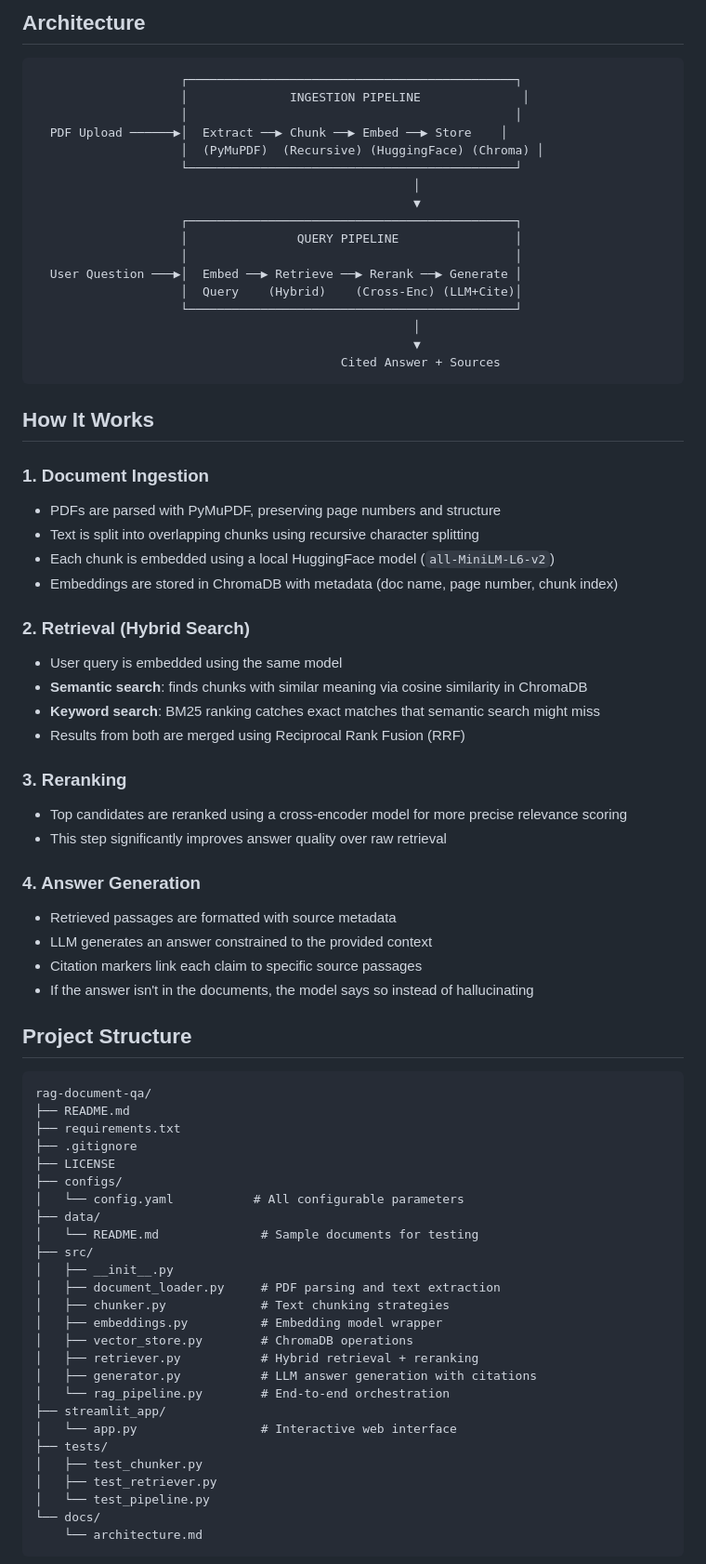
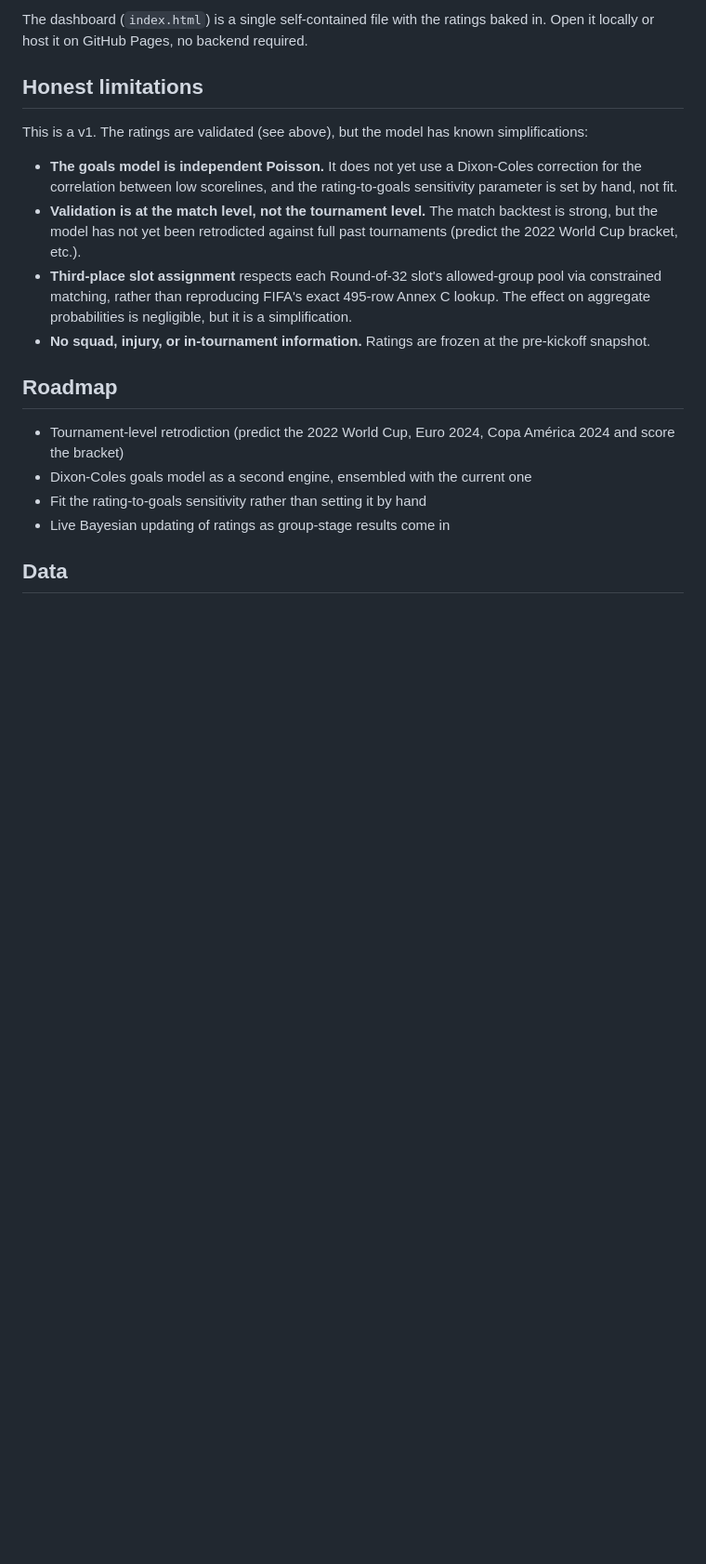
Before and after one commit to AmaarAyoob1/wc2026-predictor, a Markdown page: README.md, the part around one of its changes. Shown at 93% size. GitHub-like rendering; blank space fills up the shorter version.

Commit message:
Fix README: replace DocQuery doc with World Cup project description

````diff
--- a/README.md
+++ b/README.md
@@ -48,79 +56,22 @@ streamlit run streamlit_app/app.py
 ```
 
-## Architecture
+The dashboard (`index.html`) is a single self-contained file with the ratings baked in. Open it locally or host it on GitHub Pages, no backend required.
 
-```
-                    ┌─────────────────────────────────────────────┐
-                    │              INGESTION PIPELINE              │
-                    │                                             │
-  PDF Upload ──────▶│  Extract ──▶ Chunk ──▶ Embed ──▶ Store    │
-                    │  (PyMuPDF)  (Recursive) (HuggingFace) (Chroma) │
-                    └─────────────────────────────────────────────┘
-                                                    │
-                                                    ▼
-                    ┌─────────────────────────────────────────────┐
-                    │               QUERY PIPELINE                │
-                    │                                             │
-  User Question ───▶│  Embed ──▶ Retrieve ──▶ Rerank ──▶ Generate │
-                    │  Query    (Hybrid)    (Cross-Enc) (LLM+Cite)│
-                    └─────────────────────────────────────────────┘
-                                                    │
-                                                    ▼
-                                          Cited Answer + Sources
-```
+## Honest limitations
 
-## How It Works
+This is a v1. The ratings are validated (see above), but the model has known simplifications:
 
-### 1. Document Ingestion
-- PDFs are parsed with PyMuPDF, preserving page numbers and structure
-- Text is split into overlapping chunks using recursive character splitting
-- Each chunk is embedded using a local HuggingFace model (`all-MiniLM-L6-v2`)
-- Embeddings are stored in ChromaDB with metadata (doc name, page number, chunk index)
+- **The goals model is independent Poisson.** It does not yet use a Dixon-Coles correction for the correlation between low scorelines, and the rating-to-goals sensitivity parameter is set by hand, not fit.
+- **Validation is at the match level, not the tournament level.** The match backtest is strong, but the model has not yet been retrodicted against full past tournaments (predict the 2022 World Cup bracket, etc.).
+- **Third-place slot assignment** respects each Round-of-32 slot's allowed-group pool via constrained matching, rather than reproducing FIFA's exact 495-row Annex C lookup. The effect on aggregate probabilities is negligible, but it is a simplification.
+- **No squad, injury, or in-tournament information.** Ratings are frozen at the pre-kickoff snapshot.
 
-### 2. Retrieval (Hybrid Search)
-- User query is embedded using the same model
-- **Semantic search**: finds chunks with similar meaning via cosine similarity in ChromaDB
-- **Keyword search**: BM25 ranking catches exact matches that semantic search might miss
-- Results from both are merged using Reciprocal Rank Fusion (RRF)
+## Roadmap
 
-### 3. Reranking
-- Top candidates are reranked using a cross-encoder model for more precise relevance scoring
-- This step significantly improves answer quality over raw retrieval
+- Tournament-level retrodiction (predict the 2022 World Cup, Euro 2024, Copa América 2024 and score the bracket)
+- Dixon-Coles goals model as a second engine, ensembled with the current one
+- Fit the rating-to-goals sensitivity rather than setting it by hand
+- Live Bayesian updating of ratings as group-stage results come in
 
-### 4. Answer Generation
-- Retrieved passages are formatted with source metadata
-- LLM generates an answer constrained to the provided context
-- Citation markers link each claim to specific source passages
-- If the answer isn't in the documents, the model says so instead of hallucinating
+## Data
 
-## Project Structure
-
-```
-rag-document-qa/
-├── README.md
-├── requirements.txt
-├── .gitignore
-├── LICENSE
-├── configs/
-│   └── config.yaml           # All configurable parameters
-├── data/
-│   └── README.md              # Sample documents for testing
-├── src/
-│   ├── __init__.py
-│   ├── document_loader.py     # PDF parsing and text extraction
-│   ├── chunker.py             # Text chunking strategies
-│   ├── embeddings.py          # Embedding model wrapper
-│   ├── vector_store.py        # ChromaDB operations
-│   ├── retriever.py           # Hybrid retrieval + reranking
-│   ├── generator.py           # LLM answer generation with citations
-│   └── rag_pipeline.py        # End-to-end orchestration
-├── streamlit_app/
-│   └── app.py                 # Interactive web interface
-├── tests/
-│   ├── test_chunker.py
-│   ├── test_retriever.py
-│   └── test_pipeline.py
-└── docs/
-    └── architecture.md
-```
-
````
Also changed, not shown: other parts of README.md (+44 -83 lines).
